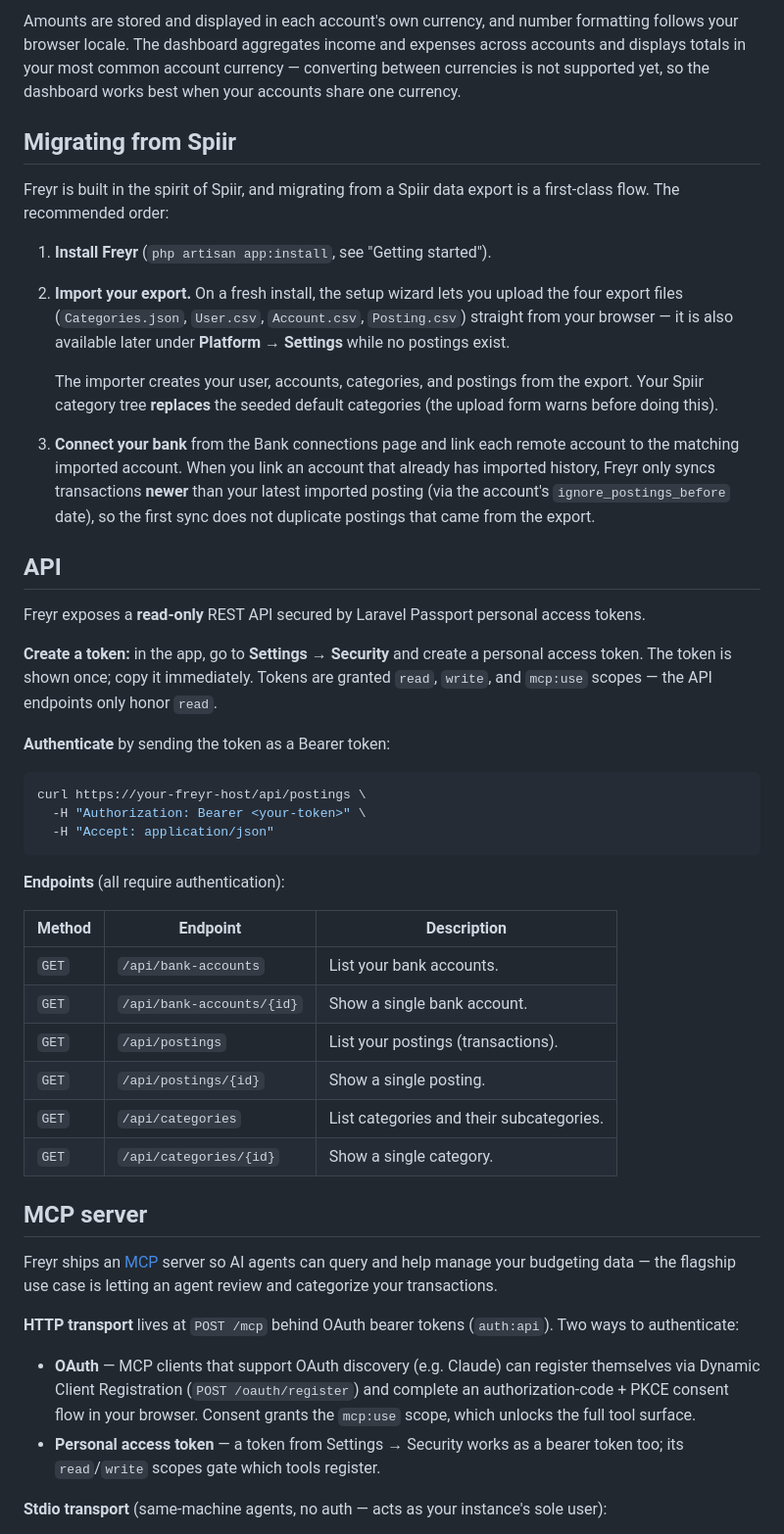
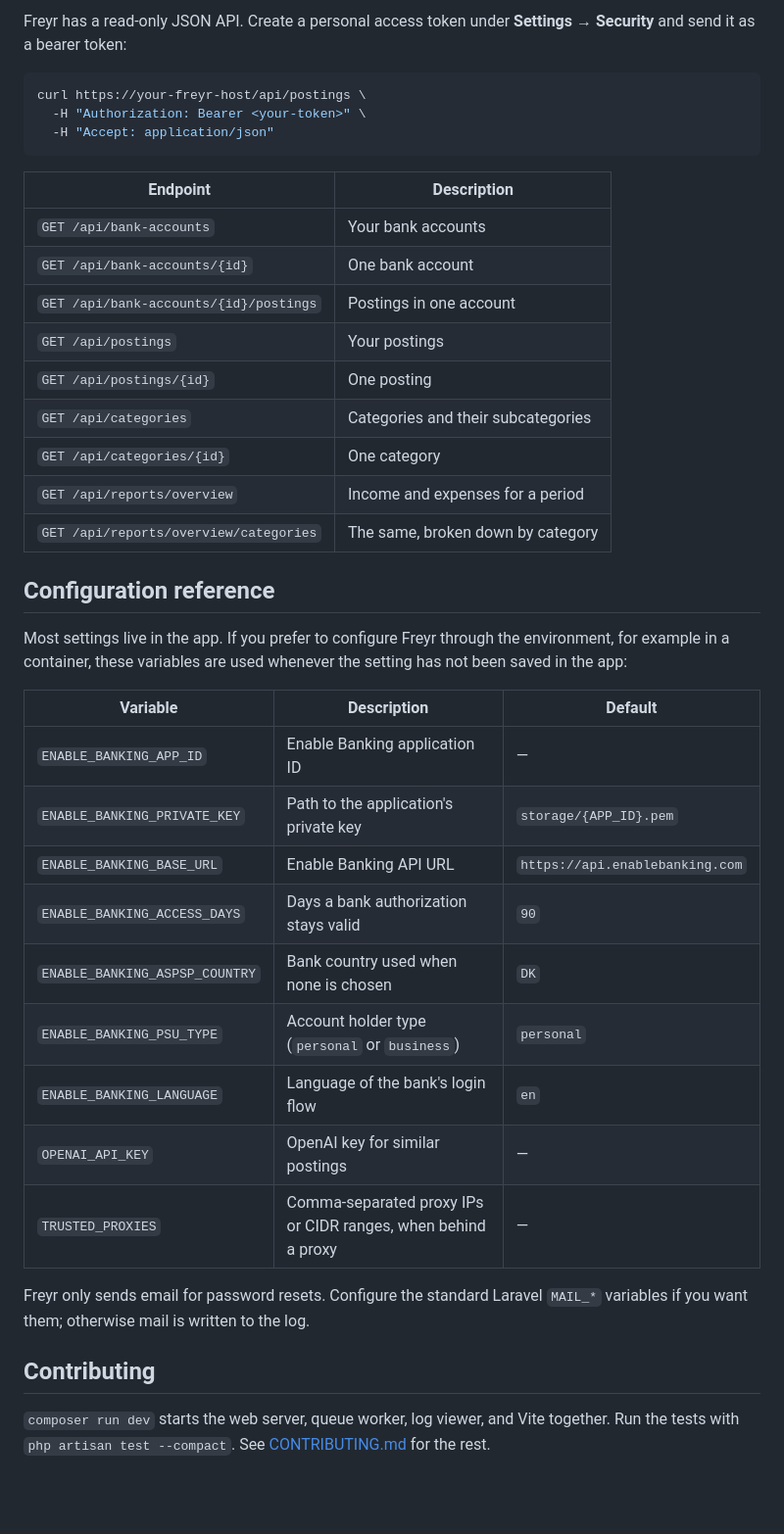
Before and after one commit to rasmuscnielsen/freyr, a Markdown page: README.md, the part around one of its changes. Shown at 98% size. Drawn GitHub-style; blank space fills up the shorter version.

````diff
--- a/README.md
+++ b/README.md
@@ -195,42 +167,6 @@ php artisan app:install --demo
 
-Amounts are stored and displayed in each account's own currency, and number
-formatting follows your browser locale. The dashboard aggregates income and
-expenses across accounts and displays totals in your most common account
-currency — converting between currencies is not supported yet, so the dashboard
-works best when your accounts share one currency.
-
-## Migrating from Spiir
-
-Freyr is built in the spirit of Spiir, and migrating from a Spiir data export
-is a first-class flow. The recommended order:
-
-1. **Install Freyr** (`php artisan app:install`, see "Getting started").
-2. **Import your export.** On a fresh install, the setup wizard lets you
-   upload the four export files (`Categories.json`, `User.csv`, `Account.csv`,
-   `Posting.csv`) straight from your browser — it is also available later
-   under **Platform → Settings** while no postings exist.
-
-   The importer creates your user, accounts, categories, and postings from the
-   export. Your Spiir category tree **replaces** the seeded default categories
-   (the upload form warns before doing this).
-3. **Connect your bank** from the Bank connections page and link each remote
-   account to the matching imported account. When you link an account that
-   already has imported history, Freyr only syncs transactions **newer** than
-   your latest imported posting (via the account's `ignore_postings_before`
-   date), so the first sync does not duplicate postings that came from the
-   export.
-
-## API
-
-Freyr exposes a **read-only** REST API secured by Laravel Passport personal
-access tokens.
-
-**Create a token:** in the app, go to **Settings → Security** and create a
-personal access token. The token is shown once; copy it immediately. Tokens
-are granted `read`, `write`, and `mcp:use` scopes — the API endpoints only
-honor `read`.
-
-**Authenticate** by sending the token as a Bearer token:
+Freyr has a read-only JSON API. Create a personal access token under
+**Settings → Security** and send it as a bearer token:
 
 ```bash
 curl https://your-freyr-host/api/postings \
@@ -238,33 +174,42 @@ curl https://your-freyr-host/api/postings \
   -H "Accept: application/json"
 ```
 
-**Endpoints** (all require authentication):
+| Endpoint                               | Description                        |
+| -------------------------------------- | ---------------------------------- |
+| `GET /api/bank-accounts`               | Your bank accounts                 |
+| `GET /api/bank-accounts/{id}`          | One bank account                   |
+| `GET /api/bank-accounts/{id}/postings` | Postings in one account            |
+| `GET /api/postings`                    | Your postings                      |
+| `GET /api/postings/{id}`               | One posting                        |
+| `GET /api/categories`                  | Categories and their subcategories |
+| `GET /api/categories/{id}`             | One category                       |
+| `GET /api/reports/overview`            | Income and expenses for a period   |
+| `GET /api/reports/overview/categories` | The same, broken down by category  |
 
-| Method | Endpoint                  | Description                              |
-| ------ | ------------------------- | ---------------------------------------- |
-| `GET`  | `/api/bank-accounts`      | List your bank accounts.                 |
-| `GET`  | `/api/bank-accounts/{id}` | Show a single bank account.              |
-| `GET`  | `/api/postings`           | List your postings (transactions).       |
-| `GET`  | `/api/postings/{id}`      | Show a single posting.                   |
-| `GET`  | `/api/categories`         | List categories and their subcategories. |
-| `GET`  | `/api/categories/{id}`    | Show a single category.                  |
+## Configuration reference
 
-## MCP server
+Most settings live in the app. If you prefer to configure Freyr through the
+environment, for example in a container, these variables are used whenever
+the setting has not been saved in the app:
 
-Freyr ships an [MCP](https://modelcontextprotocol.io) server so AI agents can
-query and help manage your budgeting data — the flagship use case is letting
-an agent review and categorize your transactions.
+| Variable                       | Description                                                   | Default                         |
+| ------------------------------ | ------------------------------------------------------------- | ------------------------------- |
+| `ENABLE_BANKING_APP_ID`        | Enable Banking application ID                                 | —                               |
+| `ENABLE_BANKING_PRIVATE_KEY`   | Path to the application's private key                         | `storage/{APP_ID}.pem`          |
+| `ENABLE_BANKING_BASE_URL`      | Enable Banking API URL                                        | `https://api.enablebanking.com` |
+| `ENABLE_BANKING_ACCESS_DAYS`   | Days a bank authorization stays valid                         | `90`                            |
+| `ENABLE_BANKING_ASPSP_COUNTRY` | Bank country used when none is chosen                         | `DK`                            |
+| `ENABLE_BANKING_PSU_TYPE`      | Account holder type (`personal` or `business`)                | `personal`                      |
+| `ENABLE_BANKING_LANGUAGE`      | Language of the bank's login flow                             | `en`                            |
+| `OPENAI_API_KEY`               | OpenAI key for similar postings                               | —                               |
+| `TRUSTED_PROXIES`              | Comma-separated proxy IPs or CIDR ranges, when behind a proxy | —                               |
 
-**HTTP transport** lives at `POST /mcp` behind OAuth bearer tokens
-(`auth:api`). Two ways to authenticate:
+Freyr only sends email for password resets. Configure the standard Laravel
+`MAIL_*` variables if you want them; otherwise mail is written to the log.
 
-- **OAuth** — MCP clients that support OAuth discovery (e.g. Claude) can
-  register themselves via Dynamic Client Registration (`POST /oauth/register`)
-  and complete an authorization-code + PKCE consent flow in your browser.
-  Consent grants the `mcp:use` scope, which unlocks the full tool surface.
-- **Personal access token** — a token from Settings → Security works as a
-  bearer token too; its `read`/`write` scopes gate which tools register.
+## Contributing
 
-**Stdio transport** (same-machine agents, no auth — acts as your instance's
-sole user):
+`composer run dev` starts the web server, queue worker, log viewer, and Vite
+together. Run the tests with `php artisan test --compact`. See
+[CONTRIBUTING.md](CONTRIBUTING.md) for the rest.
 
````
Also changed, not shown: other parts of README.md (+118 -162 lines), CONTRIBUTING.md (+4 -4 lines), art/screenshots/bank-accounts.png (added), art/screenshots/categories.png (added), art/screenshots/dashboard-dark.png (added), art/screenshots/dashboard.png (added), art/screenshots/onboarding.png (added), art/screenshots/postings.png (added), 2 other files.
